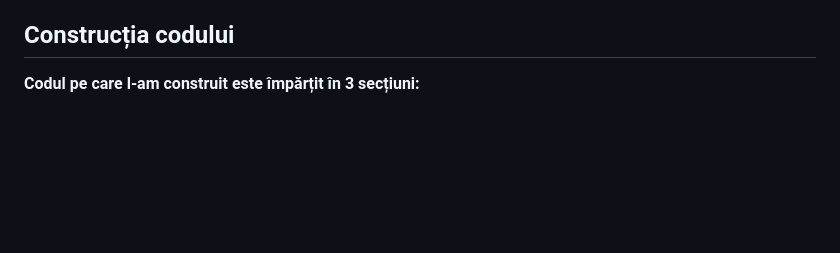
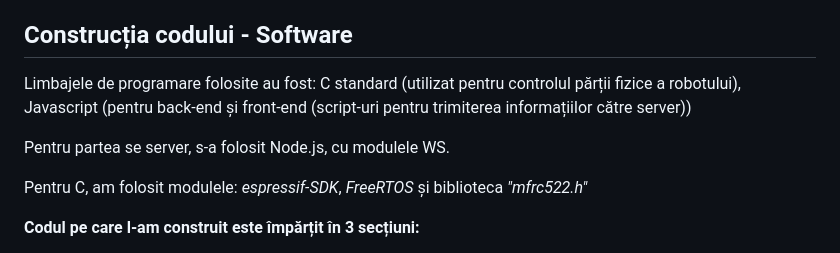
Before and after one commit to inventronica/S-park, a Markdown page: README.md, the part around one of its changes. GitHub-like rendering; blank space fills up the shorter version.

```diff
--- a/README.md
+++ b/README.md
@@ -67,7 +76,13 @@ Conceptul prezentat de noi oferă o mulțime de avantaje, printre care se număr
 4. **Eficiența din punct de vedere volumetric**.
 5. **Ideea noastră nu se rezumă doar la utilizarea publică**. Parcarea noastră este o soluție foarte bună pentru locurile de parcare din zonele cu blocuri sau cu case. În zonele rezidențiale, locatarii își pot adăposti autovehiculul în interiorul parcării private, acesta fiind complet izolat de factorii externi, de pericole precum hoți, fenomene naturale: zăpadă, iarna; căldură exagerată, vara etc. Datorită construcției sub pământ, parcarea noastră este capabilă să suporte toate aceste pericole, astfel, confortul este mult îmbunătățit.
 
-## Construcția codului
+## Construcția codului - Software
+Limbajele de programare folosite au fost: C standard (utilizat pentru controlul părții fizice a robotului), Javascript (pentru back-end și front-end (script-uri pentru trimiterea informațiilor către server))
+
+Pentru partea se server, s-a folosit Node.js, cu modulele WS.
+
+Pentru C, am folosit modulele: _espressif-SDK_, _FreeRTOS_ și biblioteca _"mfrc522.h"_
+
 **Codul pe care l-am construit este împărțit în 3 secțiuni:**
 1. [Secțiunea embedded](../master/spark-embedded-master) (cea care se ocupă de controlarea părții fizice)
 2. [Secțiunea back-end](../master/spark-backend-master) (cea care se ocupă de tot ce înseamnă comunicarea cu server-ul și implicarea lui în procesele noastre)
```
Also changed, not shown: other parts of README.md (+20 -6 lines).
